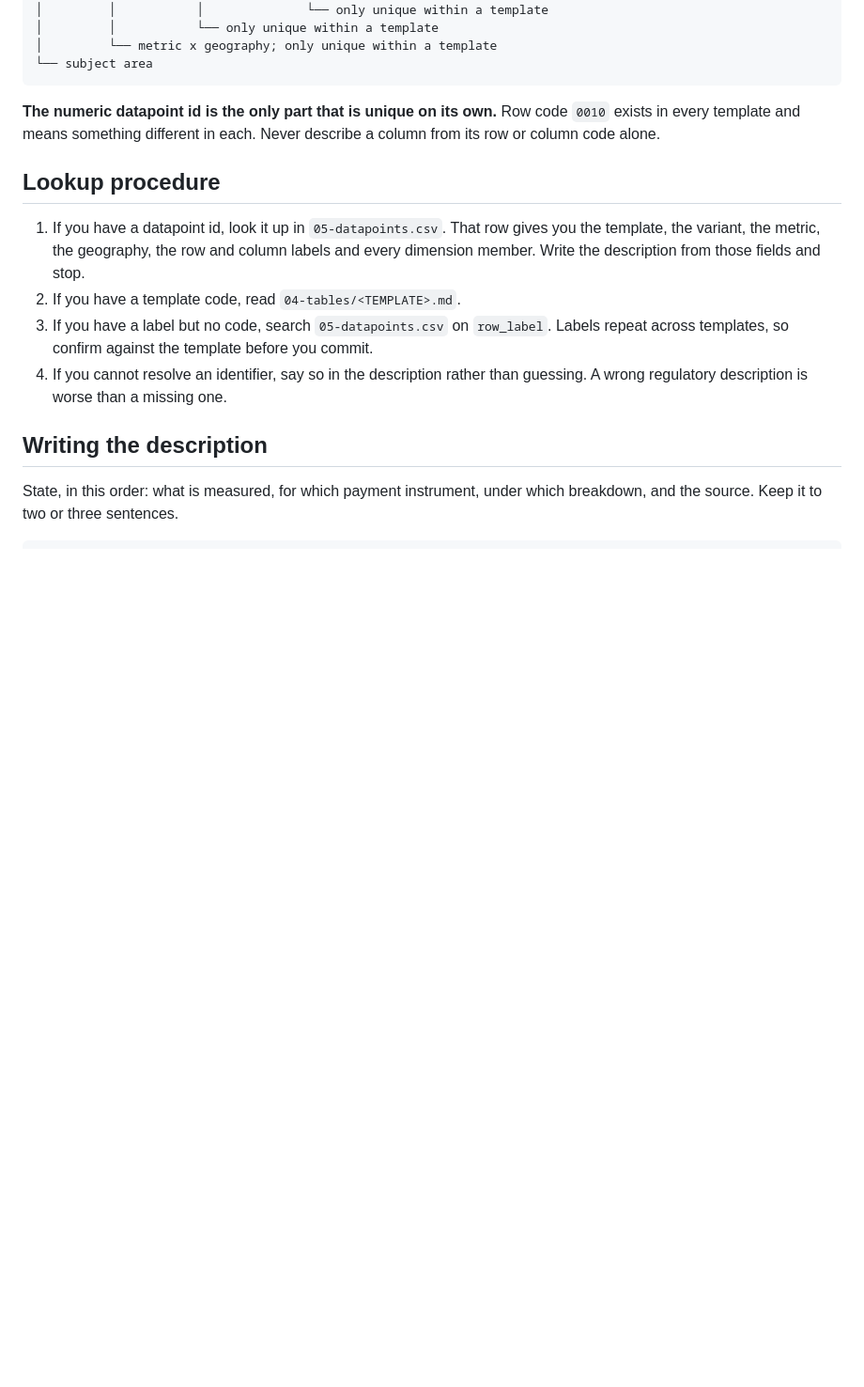
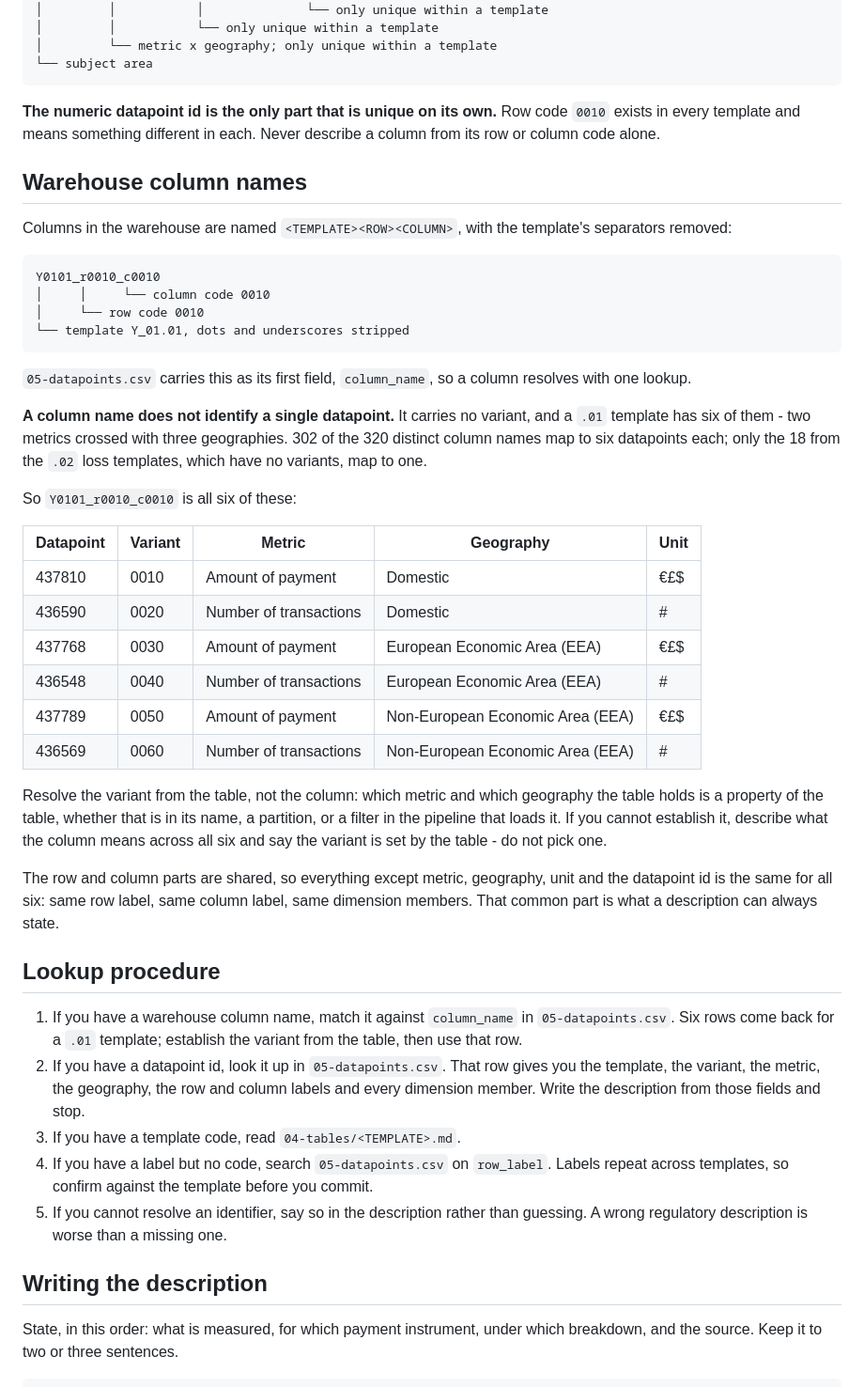
Before and after one commit to oluies/om-eba-annotatedtpl, a Markdown page: 02-agent-instructions.md, the part around the change. Shown at 94% size. Drawn GitHub-style; blank space fills up the shorter version.

```diff
--- a/02-agent-instructions.md
+++ b/02-agent-instructions.md
@@ -22,15 +22,56 @@ exists in every template and means something different in each. Never describe a
 from its row or column code alone.
 
 
+## Warehouse column names
+
+Columns in the warehouse are named `<TEMPLATE><ROW><COLUMN>`, with the template's
+separators removed:
+
+    Y0101_r0010_c0010
+    │     │     └── column code 0010
+    │     └── row code 0010
+    └── template Y_01.01, dots and underscores stripped
+
+`05-datapoints.csv` carries this as its first field, `column_name`, so a column resolves
+with one lookup.
+
+**A column name does not identify a single datapoint.** It carries no variant, and a
+`.01` template has six of them - two metrics crossed with three geographies. 302 of the
+320 distinct column names map to six datapoints each; only the 18 from the `.02` loss
+templates, which have no variants, map to one.
+
+So `Y0101_r0010_c0010` is all six of these:
+
+| Datapoint | Variant | Metric | Geography | Unit |
+|---|---|---|---|---|
+| 437810 | 0010 | Amount of payment | Domestic | €£$ |
+| 436590 | 0020 | Number of transactions | Domestic | # |
+| 437768 | 0030 | Amount of payment | European Economic Area (EEA) | €£$ |
+| 436548 | 0040 | Number of transactions | European Economic Area (EEA) | # |
+| 437789 | 0050 | Amount of payment | Non-European Economic Area (EEA) | €£$ |
+| 436569 | 0060 | Number of transactions | Non-European Economic Area (EEA) | # |
+
+Resolve the variant from the table, not the column: which metric and which geography the
+table holds is a property of the table, whether that is in its name, a partition, or a
+filter in the pipeline that loads it. If you cannot establish it, describe what the
+column means across all six and say the variant is set by the table - do not pick one.
+
+The row and column parts are shared, so everything except metric, geography, unit and
+the datapoint id is the same for all six: same row label, same column label, same
+dimension members. That common part is what a description can always state.
+
 ## Lookup procedure
 
-1. If you have a datapoint id, look it up in `05-datapoints.csv`. That row gives you the
+1. If you have a warehouse column name, match it against `column_name` in
+   `05-datapoints.csv`. Six rows come back for a `.01` template; establish the variant
+   from the table, then use that row.
+2. If you have a datapoint id, look it up in `05-datapoints.csv`. That row gives you the
    template, the variant, the metric, the geography, the row and column labels and every
    dimension member. Write the description from those fields and stop.
-2. If you have a template code, read `04-tables/<TEMPLATE>.md`.
-3. If you have a label but no code, search `05-datapoints.csv` on `row_label`. Labels
+3. If you have a template code, read `04-tables/<TEMPLATE>.md`.
+4. If you have a label but no code, search `05-datapoints.csv` on `row_label`. Labels
    repeat across templates, so confirm against the template before you commit.
-4. If you cannot resolve an identifier, say so in the description rather than guessing.
+5. If you cannot resolve an identifier, say so in the description rather than guessing.
    A wrong regulatory description is worse than a missing one.
 
 ## Writing the description
```
Also changed, not shown: README.md (+13 -1 lines), docs/agent-instructions-page.png (added), 2 other files.
